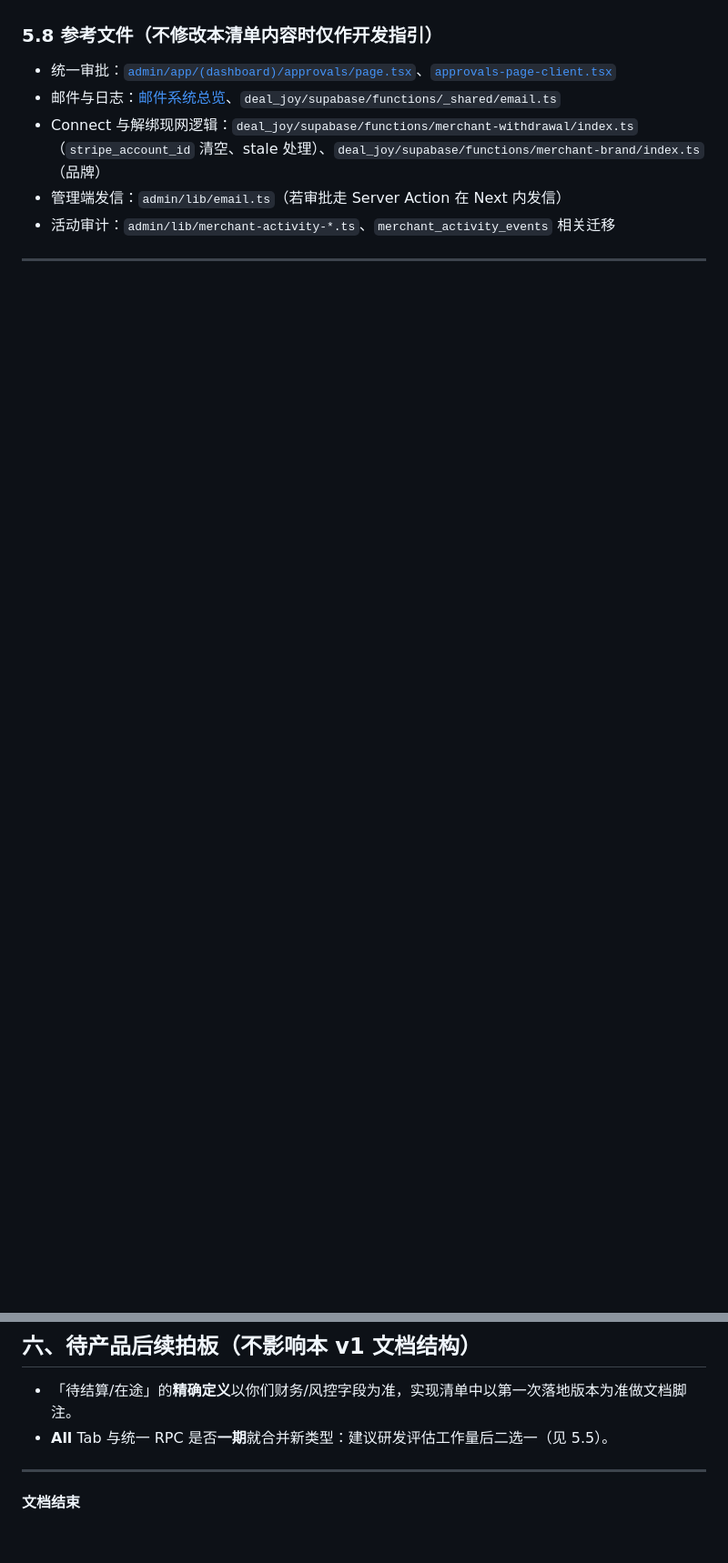
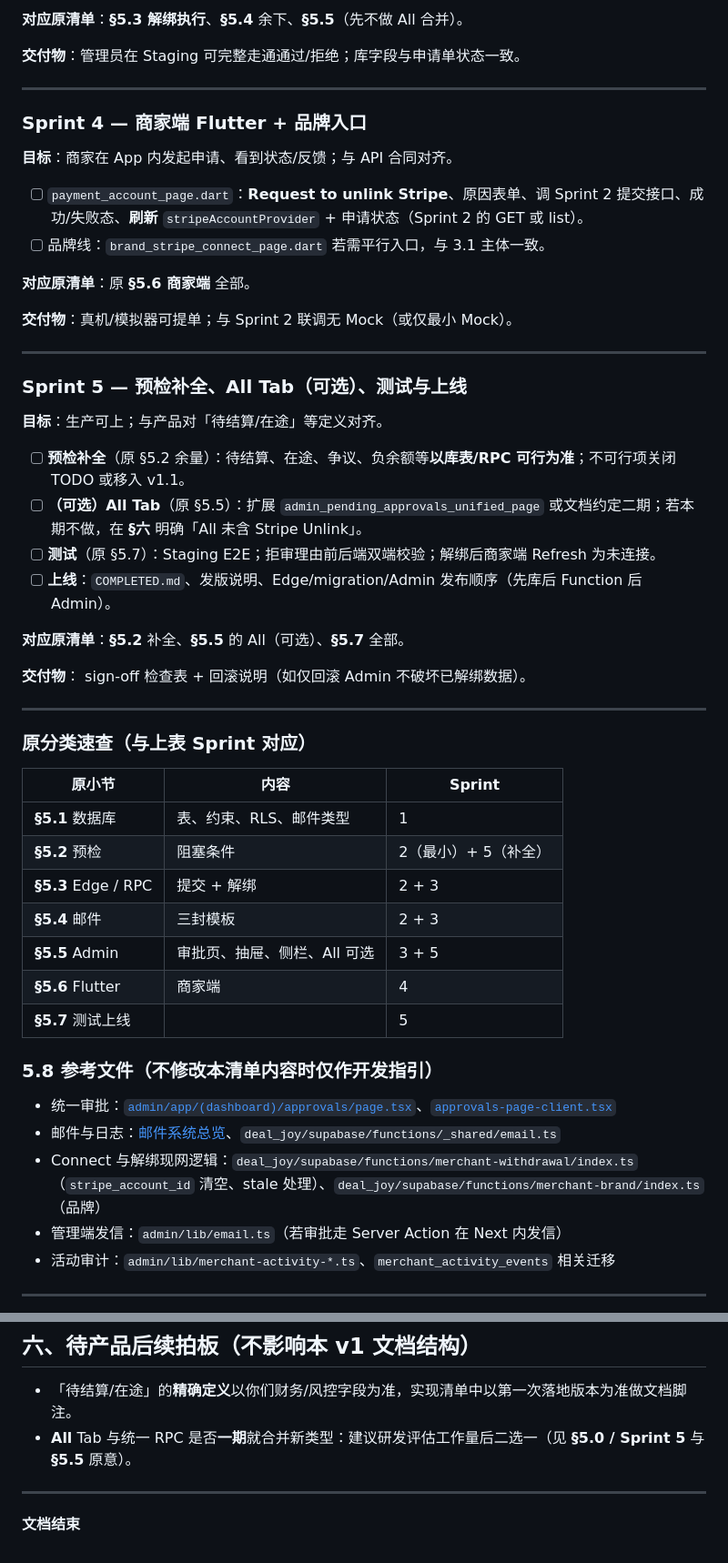
Before and after one commit to howardshan/coupon-app, a Markdown page: docs/plans/2026-04-08-stripe-connect-unlink-request-v1.md, 2 parts joined by grey strips. Shown at 91% size. GitHub-like rendering; blank space fills up the shorter version.

```diff
--- a/docs/plans/2026-04-08-stripe-connect-unlink-request-v1.md
+++ b/docs/plans/2026-04-08-stripe-connect-unlink-request-v1.md
@@ -172,3 +187,48 @@
+**对应原清单**：**§5.3 解绑执行**、**§5.4** 余下、**§5.5**（先不做 All 合并）。
+
+**交付物**：管理员在 Staging 可完整走通通过/拒绝；库字段与申请单状态一致。
+
+---
+
+### Sprint 4 — 商家端 Flutter + 品牌入口
+
+**目标**：商家在 App 内发起申请、看到状态/反馈；与 API 合同对齐。
+
+- [ ] `payment_account_page.dart`：**Request to unlink Stripe**、原因表单、调 Sprint 2 提交接口、成功/失败态、**刷新** `stripeAccountProvider` + 申请状态（Sprint 2 的 GET 或 list）。
+- [ ] 品牌线：`brand_stripe_connect_page.dart` 若需平行入口，与 3.1 主体一致。
+
+**对应原清单**：原 **§5.6 商家端** 全部。
+
+**交付物**：真机/模拟器可提单；与 Sprint 2 联调无 Mock（或仅最小 Mock）。
+
+---
+
+### Sprint 5 — 预检补全、All Tab（可选）、测试与上线
+
+**目标**：生产可上；与产品对「待结算/在途」等定义对齐。
+
+- [ ] **预检补全**（原 §5.2 余量）：待结算、在途、争议、负余额等**以库表/RPC 可行为准**；不可行项关闭 TODO 或移入 v1.1。
+- [ ] **（可选）All Tab**（原 §5.5）：扩展 `admin_pending_approvals_unified_page` 或文档约定二期；若本期不做，在 **§六** 明确「All 未含 Stripe Unlink」。
+- [ ] **测试**（原 §5.7）：Staging E2E；拒审理由前后端双端校验；解绑后商家端 Refresh 为未连接。
+- [ ] **上线**：`COMPLETED.md`、发版说明、Edge/migration/Admin 发布顺序（先库后 Function 后 Admin）。
+
+**对应原清单**：**§5.2** 补全、**§5.5** 的 All（可选）、**§5.7** 全部。
+
+**交付物**： sign-off 检查表 + 回滚说明（如仅回滚 Admin 不破坏已解绑数据）。
+
+---
+
+### 原分类速查（与上表 Sprint 对应）
+
+| 原小节 | 内容 | Sprint |
+| ------ | ---- | ------ |
+| **§5.1** 数据库 | 表、约束、RLS、邮件类型 | 1 |
+| **§5.2** 预检 | 阻塞条件 | 2（最小）+ 5（补全） |
+| **§5.3** Edge / RPC | 提交 + 解绑 | 2 + 3 |
+| **§5.4** 邮件 | 三封模板 | 2 + 3 |
+| **§5.5** Admin | 审批页、抽屉、侧栏、All 可选 | 3 + 5 |
+| **§5.6** Flutter | 商家端 | 4 |
+| **§5.7** 测试上线 |  | 5 |
 
 ### 5.8 参考文件（不修改本清单内容时仅作开发指引）
 
@@ -183,7 +243,7 @@
 ## 六、待产品后续拍板（不影响本 v1 文档结构）
 
 - 「待结算/在途」的**精确定义**以你们财务/风控字段为准，实现清单中以第一次落地版本为准做文档脚注。
-- **All** Tab 与统一 RPC 是否**一期**就合并新类型：建议研发评估工作量后二选一（见 5.5）。
+- **All** Tab 与统一 RPC 是否**一期**就合并新类型：建议研发评估工作量后二选一（见 **§5.0 / Sprint 5** 与 **§5.5** 原意）。
 
 ---
 
```
Also changed, not shown: other parts of docs/plans/2026-04-08-stripe-connect-unlink-request-v1.md (+44 -29 lines).
